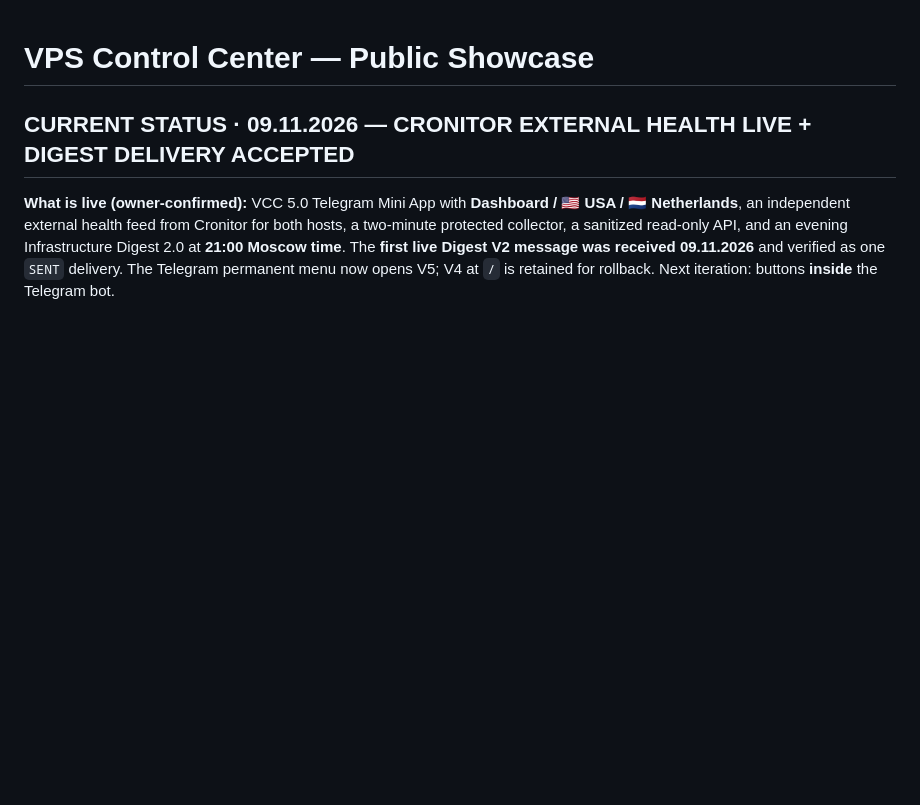
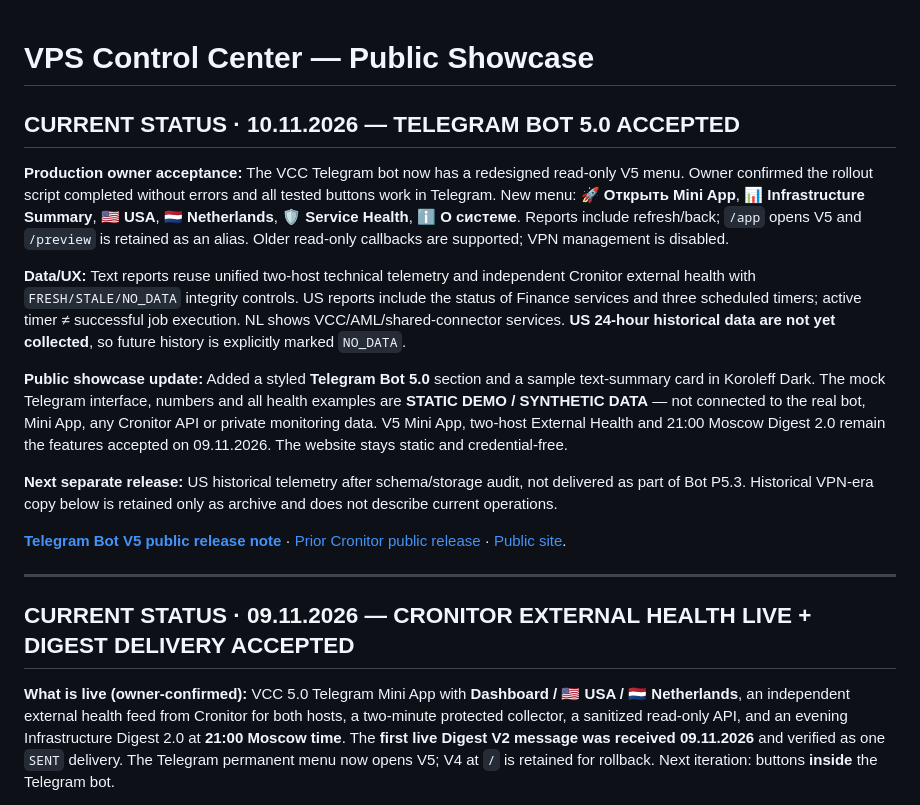
Before and after one commit to sergekoroleff/vps-control-center-showcase, a Markdown page: README.md, the part around the change. Drawn GitHub-style; blank space fills up the shorter version.

Commit message:
docs(showcase): mark Telegram Bot V5 as accepted and explain synthetic preview

```diff
--- a/README.md
+++ b/README.md
@@ -1,4 +1,19 @@
 # VPS Control Center — Public Showcase
+
+## CURRENT STATUS · 10.11.2026 — TELEGRAM BOT 5.0 ACCEPTED
+
+**Production owner acceptance:** The VCC Telegram bot now has a redesigned read-only V5 menu. Owner confirmed the rollout script completed without errors and all tested buttons work in Telegram. New menu: **🚀 Открыть Mini App**, **📊 Infrastructure Summary**, **🇺🇸 USA**, **🇳🇱 Netherlands**, **🛡️ Service Health**, **ℹ️ О системе**. Reports include refresh/back; `/app` opens V5 and `/preview` is retained as an alias. Older read-only callbacks are supported; VPN management is disabled.
+
+**Data/UX:** Text reports reuse unified two-host technical telemetry and independent Cronitor external health with `FRESH/STALE/NO_DATA` integrity controls. US reports include the status of Finance services and three scheduled timers; active timer ≠ successful job execution. NL shows VCC/AML/shared-connector services. **US 24-hour historical data are not yet collected**, so future history is explicitly marked `NO_DATA`.
+
+**Public showcase update:** Added a styled **Telegram Bot 5.0** section and a sample text-summary card in Koroleff Dark. The mock Telegram interface, numbers and all health examples are **STATIC DEMO / SYNTHETIC DATA** — not connected to the real bot, Mini App, any Cronitor API or private monitoring data. V5 Mini App, two-host External Health and 21:00 Moscow Digest 2.0 remain the features accepted on 09.11.2026. The website stays static and credential-free.
+
+**Next separate release:** US historical telemetry after schema/storage audit, not delivered as part of Bot P5.3. Historical VPN-era copy below is retained only as archive and does not describe current operations.
+
+**[Telegram Bot V5 public release note](TELEGRAM_BOT_V5_SHOWCASE_RELEASE_2026-11-10.md)** · [Prior Cronitor public release](EXTERNAL_HEALTH_SHOWCASE_RELEASE_2026-11-09.md) · [Public site](https://vps-monitor.koroleff.online/).
+
+---
+
 
 ## CURRENT STATUS · 09.11.2026 — CRONITOR EXTERNAL HEALTH LIVE + DIGEST DELIVERY ACCEPTED
 
```
